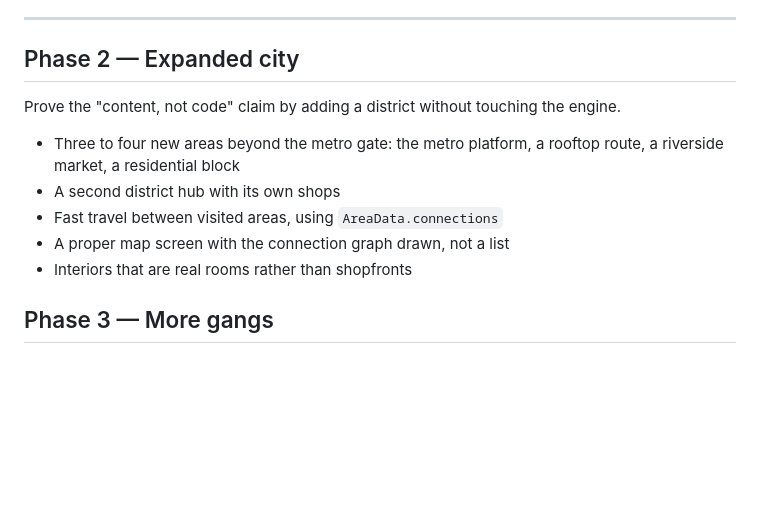
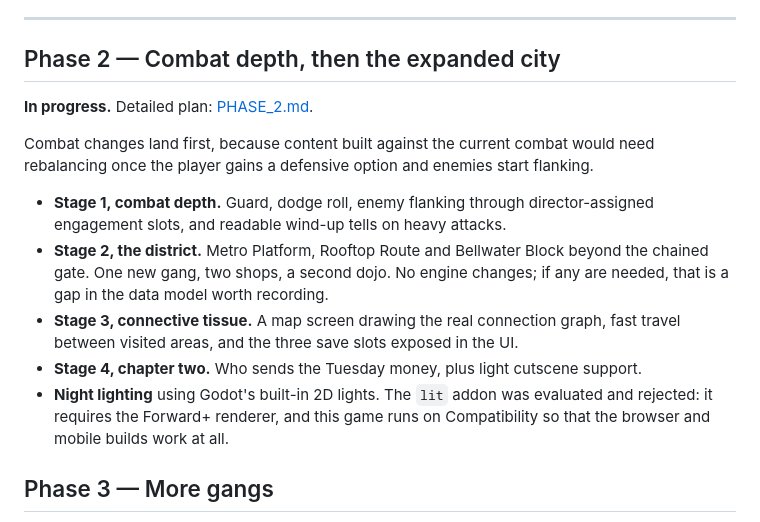
Before and after one commit to OuterHeavenX/sidewalk-kings, a Markdown page: docs/ROADMAP.md, the part around the change. GitHub-like rendering; blank space fills up the shorter version.

```diff
--- a/docs/ROADMAP.md
+++ b/docs/ROADMAP.md
@@ -16,16 +16,24 @@ Every system the full game needs, proved end to end on five connected areas.
 
 ---
 
-## Phase 2 — Expanded city
+## Phase 2 — Combat depth, then the expanded city
 
-Prove the "content, not code" claim by adding a district without touching the engine.
+**In progress.** Detailed plan: [PHASE_2.md](PHASE_2.md).
 
-- Three to four new areas beyond the metro gate: the metro platform, a rooftop route, a
-  riverside market, a residential block
-- A second district hub with its own shops
-- Fast travel between visited areas, using `AreaData.connections`
-- A proper map screen with the connection graph drawn, not a list
-- Interiors that are real rooms rather than shopfronts
+Combat changes land first, because content built against the current combat would need
+rebalancing once the player gains a defensive option and enemies start flanking.
+
+- **Stage 1, combat depth.** Guard, dodge roll, enemy flanking through director-assigned
+  engagement slots, and readable wind-up tells on heavy attacks.
+- **Stage 2, the district.** Metro Platform, Rooftop Route and Bellwater Block beyond the
+  chained gate. One new gang, two shops, a second dojo. No engine changes; if any are
+  needed, that is a gap in the data model worth recording.
+- **Stage 3, connective tissue.** A map screen drawing the real connection graph, fast
+  travel between visited areas, and the three save slots exposed in the UI.
+- **Stage 4, chapter two.** Who sends the Tuesday money, plus light cutscene support.
+- **Night lighting** using Godot's built-in 2D lights. The `lit` addon was evaluated and
+  rejected: it requires the Forward+ renderer, and this game runs on Compatibility so that
+  the browser and mobile builds work at all.
 
 ## Phase 3 — More gangs
 
```
Also changed, not shown: docs/PHASE_2.md (added, +166 -0 lines).
